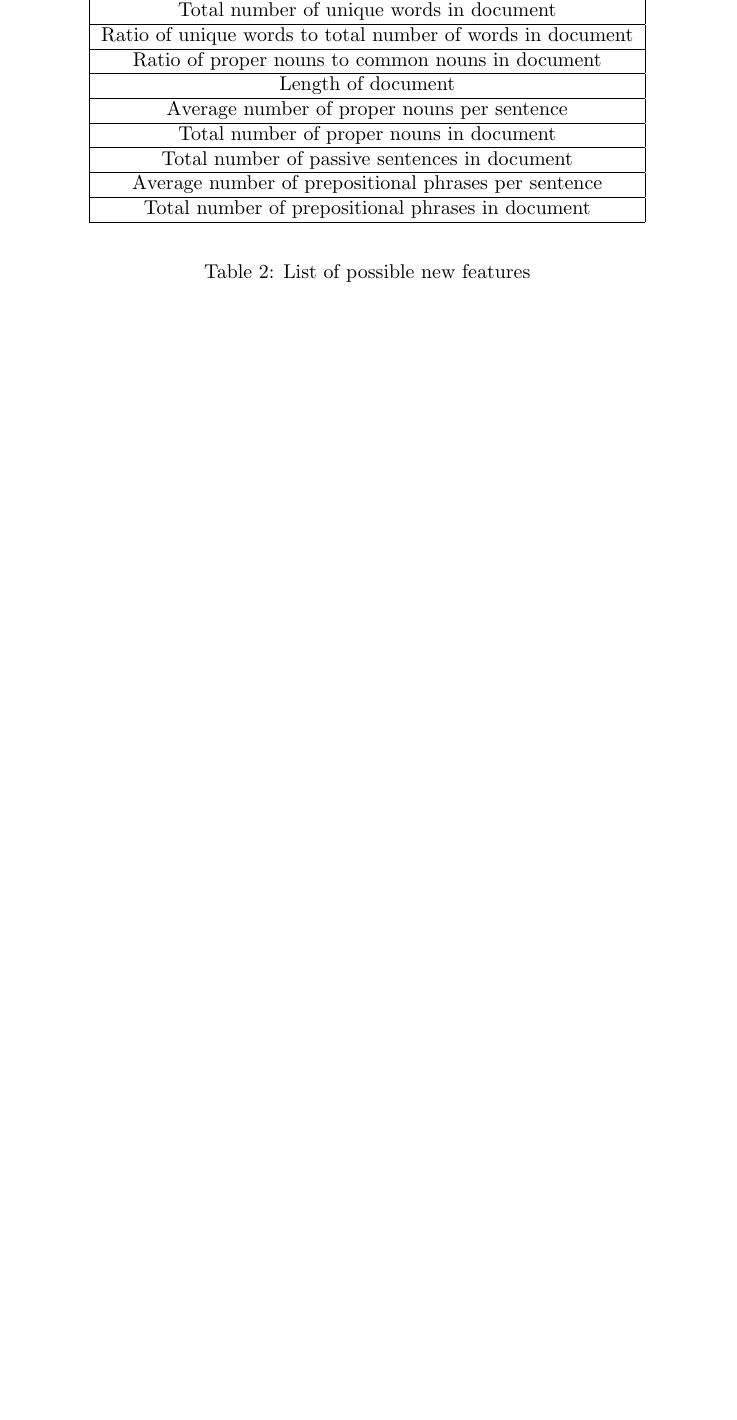
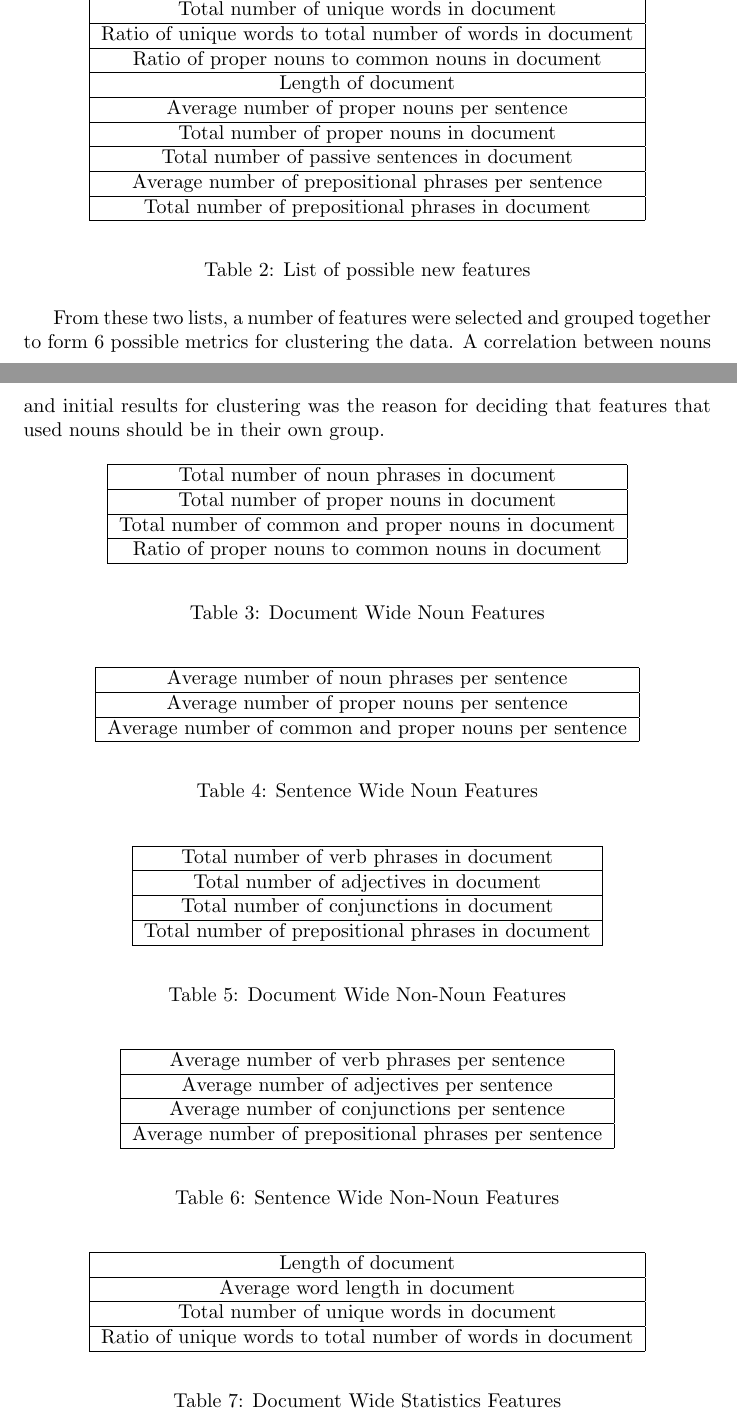
Before and after one commit to chathaway-codes/gutenberg_readability, a LaTeX paper (final_report/index.tex): part of page 3 of 4 before the commit and two parts of pages 3 and 4 of 6 after it, the two joined at a grey line, cut so that both start at the same text, the shorter picture padded with empty space. Compiled offline with pdfLaTeX.

Commit message:
Feature group tables

```diff
--- a/final_report/index.tex
+++ b/final_report/index.tex
@@ -113,9 +116,73 @@ It will then print the clustering results with the default feature-set to standa
 			Total number of passive sentences in document \\ \hline
 			Average number of prepositional phrases per sentence \\ \hline
 			Total number of prepositional phrases in document \\ \hline
-
 		\end{tabular}
 	\end{center}
 	\caption{List of possible new features}
 	\label{table:features2}
 \end{table}
+
+From these two lists, a number of features were selected and grouped together to form 6 possible metrics for clustering the data.
+A correlation between nouns and initial results for clustering was the reason for deciding that features that used nouns should be in their own group.
+
+\begin{table}[!htbp]
+	\begin{center}
+		\begin{tabular}{| c |} \hline
+			Total number of noun phrases in document \\ \hline
+      Total number of proper nouns in document \\ \hline
+			Total number of common and proper nouns in document \\ \hline
+			Ratio of proper nouns to common nouns in document \\ \hline
+		\end{tabular}
+	\end{center}
+	\caption{Document Wide Noun Features}
+	\label{table:group1}
+\end{table}
+
+\begin{table}[!htbp]
+	\begin{center}
+		\begin{tabular}{| c |} \hline
+      Average number of noun phrases per sentence \\ \hline
+			Average number of proper nouns per sentence \\ \hline
+			Average number of common and proper nouns per sentence \\ \hline
+		\end{tabular}
+	\end{center}
+	\caption{Sentence Wide Noun Features}
+	\label{table:group2}
+\end{table}
+
+\begin{table}[!htbp]
+	\begin{center}
+		\begin{tabular}{| c |} \hline
+			Total number of verb phrases in document \\ \hline
+			Total number of adjectives in document \\ \hline
+			Total number of conjunctions in document \\ \hline
+			Total number of prepositional phrases in document \\ \hline
+		\end{tabular}
+	\end{center}
+	\caption{Document Wide Non-Noun Features}
+	\label{table:group3}
+\end{table}
+
+\begin{table}[!htbp]
+	\begin{center}
+		\begin{tabular}{| c |} \hline
+			Average number of verb phrases per sentence \\ \hline
+			Average number of adjectives per sentence \\  \hline
+			Average number of conjunctions per sentence \\ \hline
+			Average number of prepositional phrases per sentence \\ \hline
+		\end{tabular}
+	\end{center}
+	\caption{Sentence Wide Non-Noun Features}
+	\label{table:group4}
+\end{table}
+
+\begin{table}[!htbp]
+	\begin{center}
+		\begin{tabular}{| c |} \hline
+      Length of document \\ \hline
+			Average word length in document \\ \hline
+      Total number of unique words in document \\ \hline
+      Ratio of unique words to total number of words in document \\ \hline
+		\end{tabular}
+	\end{center}
+	\caption{Document Wide Statistics Features}
```
Also changed, not shown: final_report/index.tex (17 more changed lines).
